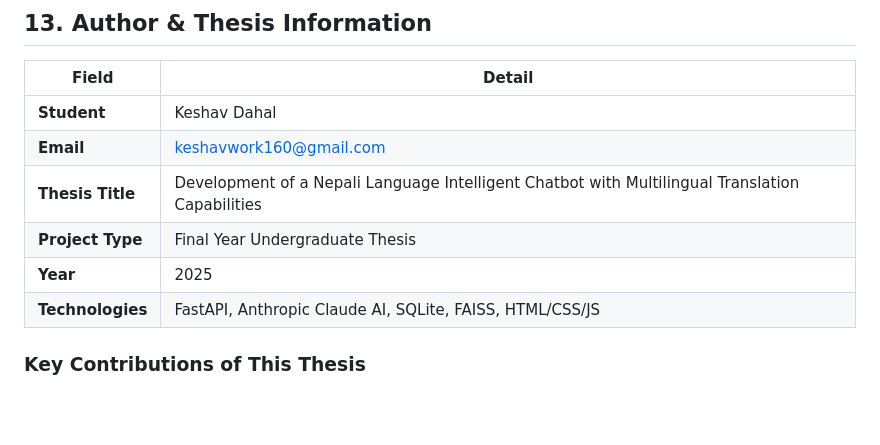
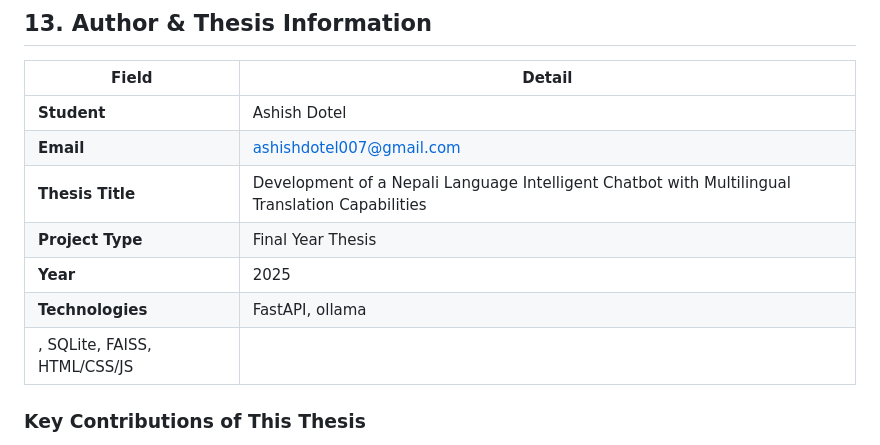
Before and after one commit to Ashishdotel/chat, a Markdown page: README.md, the part around the change. Drawn GitHub-style; blank space fills up the shorter version.

Commit message:
Change author and email in README.md
Updated author information and project details in README.

```diff
--- a/README.md
+++ b/README.md
@@ -786,12 +786,13 @@ All configuration is stored in the `.env` file:
 
 | Field | Detail |
 |---|---|
-| **Student** | Keshav Dahal |
-| **Email** | keshavwork160@gmail.com |
+| **Student** |Ashish Dotel |
+| **Email** | ashishdotel007@gmail.com |
 | **Thesis Title** | Development of a Nepali Language Intelligent Chatbot with Multilingual Translation Capabilities |
-| **Project Type** | Final Year Undergraduate Thesis |
+| **Project Type** | Final Year  Thesis |
 | **Year** | 2025 |
-| **Technologies** | FastAPI, Anthropic Claude AI, SQLite, FAISS, HTML/CSS/JS |
+| **Technologies** | FastAPI, ollama
+, SQLite, FAISS, HTML/CSS/JS |
 
 ### Key Contributions of This Thesis
 
```
